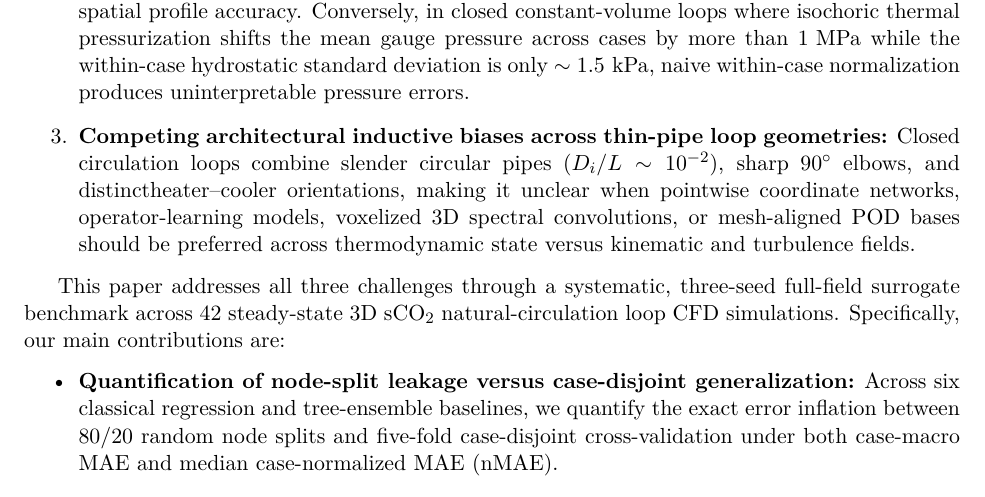
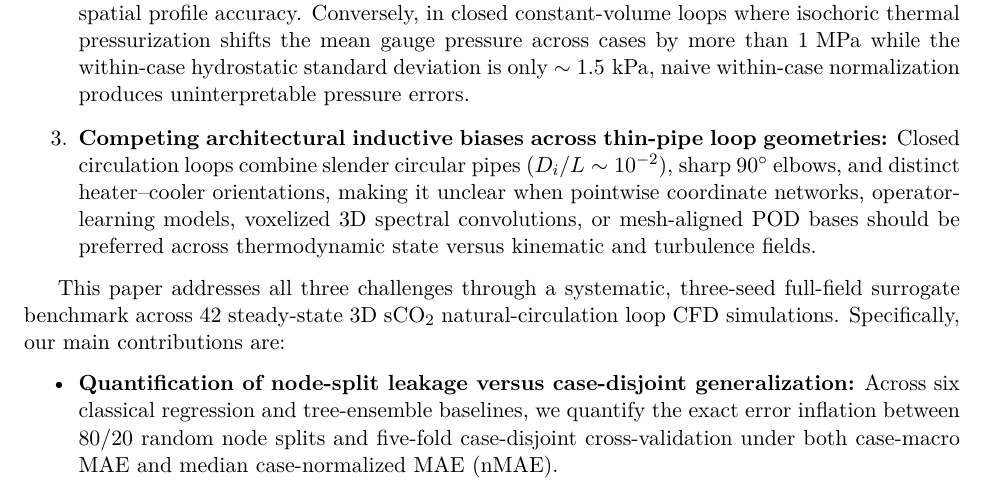
Before and after one commit to Barghav777/SCWR_3D, a LaTeX paper (results/scwr_full_field_surrogate_paper.tex): part of page 2 of 18, cut so that both start at the same text. Compiled offline with pdfLaTeX.

Commit message:
Fix spacing typo in Introduction item 3

```diff
--- a/results/scwr_full_field_surrogate_paper.tex
+++ b/results/scwr_full_field_surrogate_paper.tex
@@ -32,7 +32,7 @@ Because resolving three-dimensional conjugate heat transfer between the primary
 \begin{enumerate}
   \item \textbf{Node-random data leakage:} Splitting a pooled table of millions of spatial nodes randomly between training and test sets places adjacent mesh nodes from every operating condition into both splits, reducing the task to spatial interpolation within already-seen CFD solutions rather than generalization to unseen operating conditions.
   \item \textbf{Metric distortion from closed-loop thermodynamic level offsets:} Reporting a single pooled $R^2$ across all test nodes conflates between-case operating-level shifts with within-case spatial profile accuracy. Conversely, in closed constant-volume loops where isochoric thermal pressurization shifts the mean gauge pressure across cases by more than $1\text{ MPa}$ while the within-case hydrostatic standard deviation is only $\sim 1.5\text{ kPa}$, naive within-case normalization produces uninterpretable pressure errors.
-  \item \textbf{Competing architectural inductive biases across thin-pipe loop geometries:} Closed circulation loops combine slender circular pipes ($D_i/L \sim 10^{-2}$), sharp $90^\circ$ elbows, and distinctheater--cooler orientations, making it unclear when pointwise coordinate networks, operator-learning models, voxelized 3D spectral convolutions, or mesh-aligned POD bases should be preferred across thermodynamic state versus kinematic and turbulence fields.
+  \item \textbf{Competing architectural inductive biases across thin-pipe loop geometries:} Closed circulation loops combine slender circular pipes ($D_i/L \sim 10^{-2}$), sharp $90^\circ$ elbows, and distinct heater--cooler orientations, making it unclear when pointwise coordinate networks, operator-learning models, voxelized 3D spectral convolutions, or mesh-aligned POD bases should be preferred across thermodynamic state versus kinematic and turbulence fields.
 \end{enumerate}
 
 This paper addresses all three challenges through a systematic, three-seed full-field surrogate benchmark across 42 steady-state 3D $\mathrm{sCO}_2$ natural-circulation loop CFD simulations. Specifically, our main contributions are:
```
Also changed, not shown: results/scwr_full_field_surrogate_paper.pdf.
